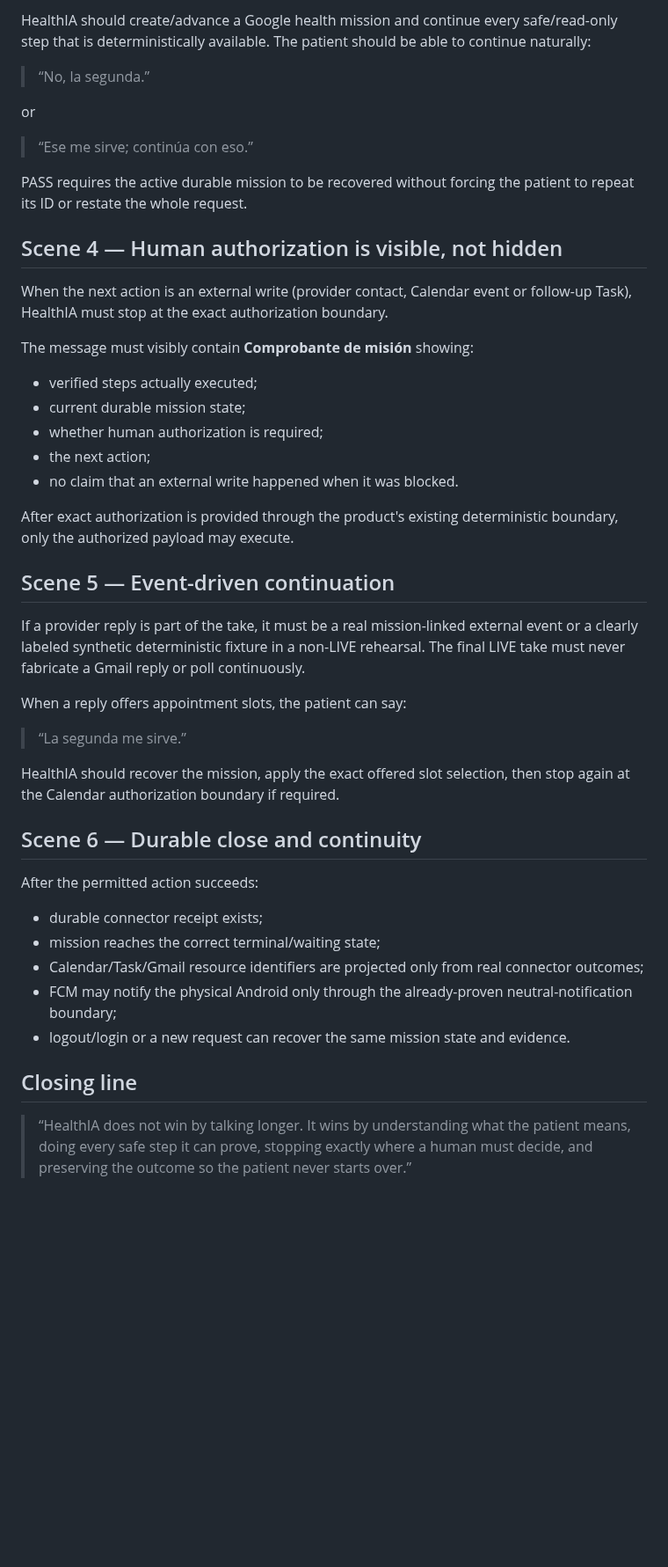
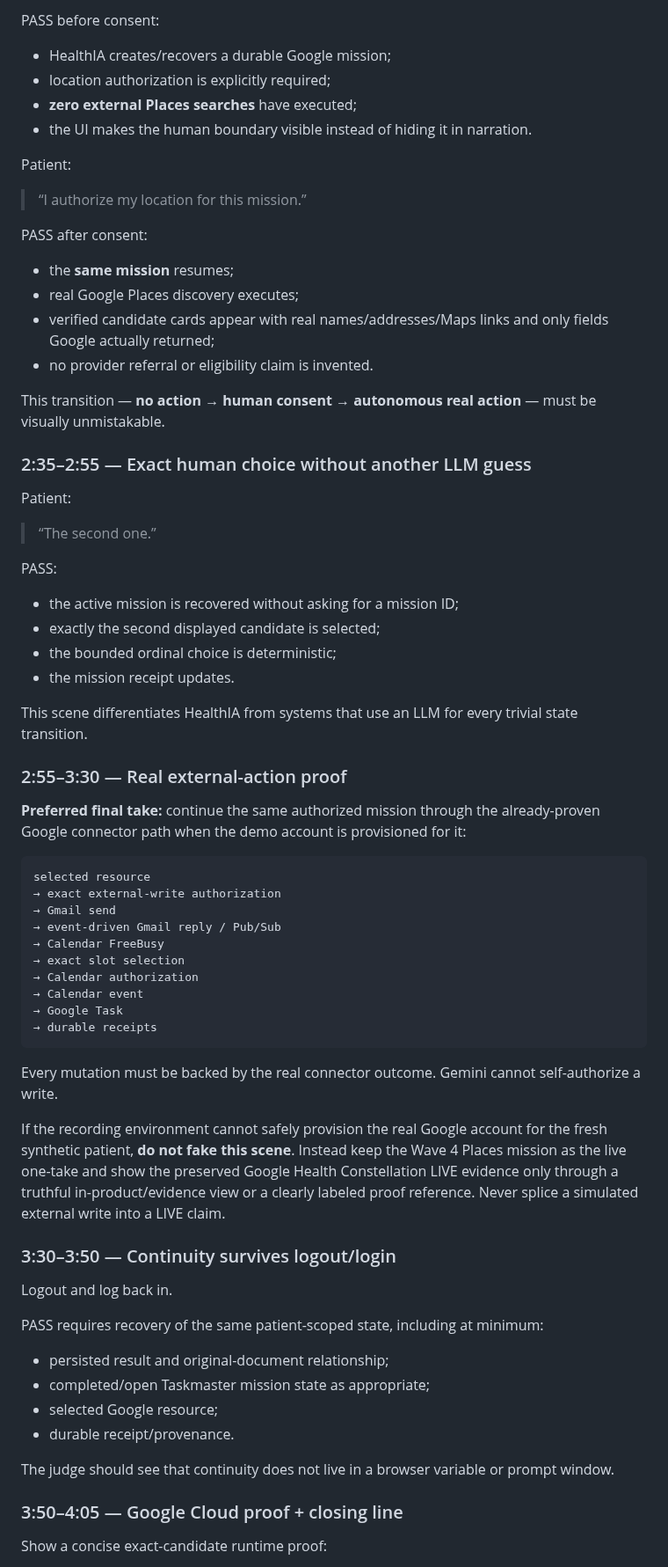
Before and after one commit to arisnachy/healthia-one, a Markdown page: docs/WINNING_ONE_TAKE.md, the part around one of its changes. Shown at 88% size. Rendered like a GitHub page; blank space fills up the shorter version.

Commit message:
Upgrade final judge demo contract to Wave 4 Taskmaster story

````diff
--- a/docs/WINNING_ONE_TAKE.md
+++ b/docs/WINNING_ONE_TAKE.md
@@ -43,48 +74,74 @@ Patient:
 
-HealthIA should create/advance a Google health mission and continue every safe/read-only step that is deterministically available. The patient should be able to continue naturally:
+PASS before consent:
 
-> “No, la segunda.”
+- HealthIA creates/recovers a durable Google mission;
+- location authorization is explicitly required;
+- **zero external Places searches** have executed;
+- the UI makes the human boundary visible instead of hiding it in narration.
 
-or
+Patient:
 
-> “Ese me sirve; continúa con eso.”
+> “I authorize my location for this mission.”
 
-PASS requires the active durable mission to be recovered without forcing the patient to repeat its ID or restate the whole request.
+PASS after consent:
 
-## Scene 4 — Human authorization is visible, not hidden
+- the **same mission** resumes;
+- real Google Places discovery executes;
+- verified candidate cards appear with real names/addresses/Maps links and only fields Google actually returned;
+- no provider referral or eligibility claim is invented.
 
-When the next action is an external write (provider contact, Calendar event or follow-up Task), HealthIA must stop at the exact authorization boundary.
+This transition — **no action → human consent → autonomous real action** — must be visually unmistakable.
 
-The message must visibly contain **Comprobante de misión** showing:
+### 2:35–2:55 — Exact human choice without another LLM guess
 
-- verified steps actually executed;
-- current durable mission state;
-- whether human authorization is required;
-- the next action;
-- no claim that an external write happened when it was blocked.
+Patient:
 
-After exact authorization is provided through the product's existing deterministic boundary, only the authorized payload may execute.
+> “The second one.”
 
-## Scene 5 — Event-driven continuation
+PASS:
 
-If a provider reply is part of the take, it must be a real mission-linked external event or a clearly labeled synthetic deterministic fixture in a non-LIVE rehearsal. The final LIVE take must never fabricate a Gmail reply or poll continuously.
+- the active mission is recovered without asking for a mission ID;
+- exactly the second displayed candidate is selected;
+- the bounded ordinal choice is deterministic;
+- the mission receipt updates.
 
-When a reply offers appointment slots, the patient can say:
+This scene differentiates HealthIA from systems that use an LLM for every trivial state transition.
 
-> “La segunda me sirve.”
+### 2:55–3:30 — Real external-action proof
 
-HealthIA should recover the mission, apply the exact offered slot selection, then stop again at the Calendar authorization boundary if required.
+**Preferred final take:** continue the same authorized mission through the already-proven Google connector path when the demo account is provisioned for it:
 
-## Scene 6 — Durable close and continuity
+```text
+selected resource
+→ exact external-write authorization
+→ Gmail send
+→ event-driven Gmail reply / Pub/Sub
+→ Calendar FreeBusy
+→ exact slot selection
+→ Calendar authorization
+→ Calendar event
+→ Google Task
+→ durable receipts
+```
 
-After the permitted action succeeds:
+Every mutation must be backed by the real connector outcome. Gemini cannot self-authorize a write.
 
-- durable connector receipt exists;
-- mission reaches the correct terminal/waiting state;
-- Calendar/Task/Gmail resource identifiers are projected only from real connector outcomes;
-- FCM may notify the physical Android only through the already-proven neutral-notification boundary;
-- logout/login or a new request can recover the same mission state and evidence.
+If the recording environment cannot safely provision the real Google account for the fresh synthetic patient, **do not fake this scene**. Instead keep the Wave 4 Places mission as the live one-take and show the preserved Google Health Constellation LIVE evidence only through a truthful in-product/evidence view or a clearly labeled proof reference. Never splice a simulated external write into a LIVE claim.
 
-## Closing line
+### 3:30–3:50 — Continuity survives logout/login
 
-> “HealthIA does not win by talking longer. It wins by understanding what the patient means, doing every safe step it can prove, stopping exactly where a human must decide, and preserving the outcome so the patient never starts over.”
+Logout and log back in.
+
+PASS requires recovery of the same patient-scoped state, including at minimum:
+
+- persisted result and original-document relationship;
+- completed/open Taskmaster mission state as appropriate;
+- selected Google resource;
+- durable receipt/provenance.
+
+The judge should see that continuity does not live in a browser variable or prompt window.
+
+### 3:50–4:05 — Google Cloud proof + closing line
+
+Show a concise exact-candidate runtime proof:
+
````
Also changed, not shown: other parts of docs/WINNING_ONE_TAKE.md (+93 -30 lines).
